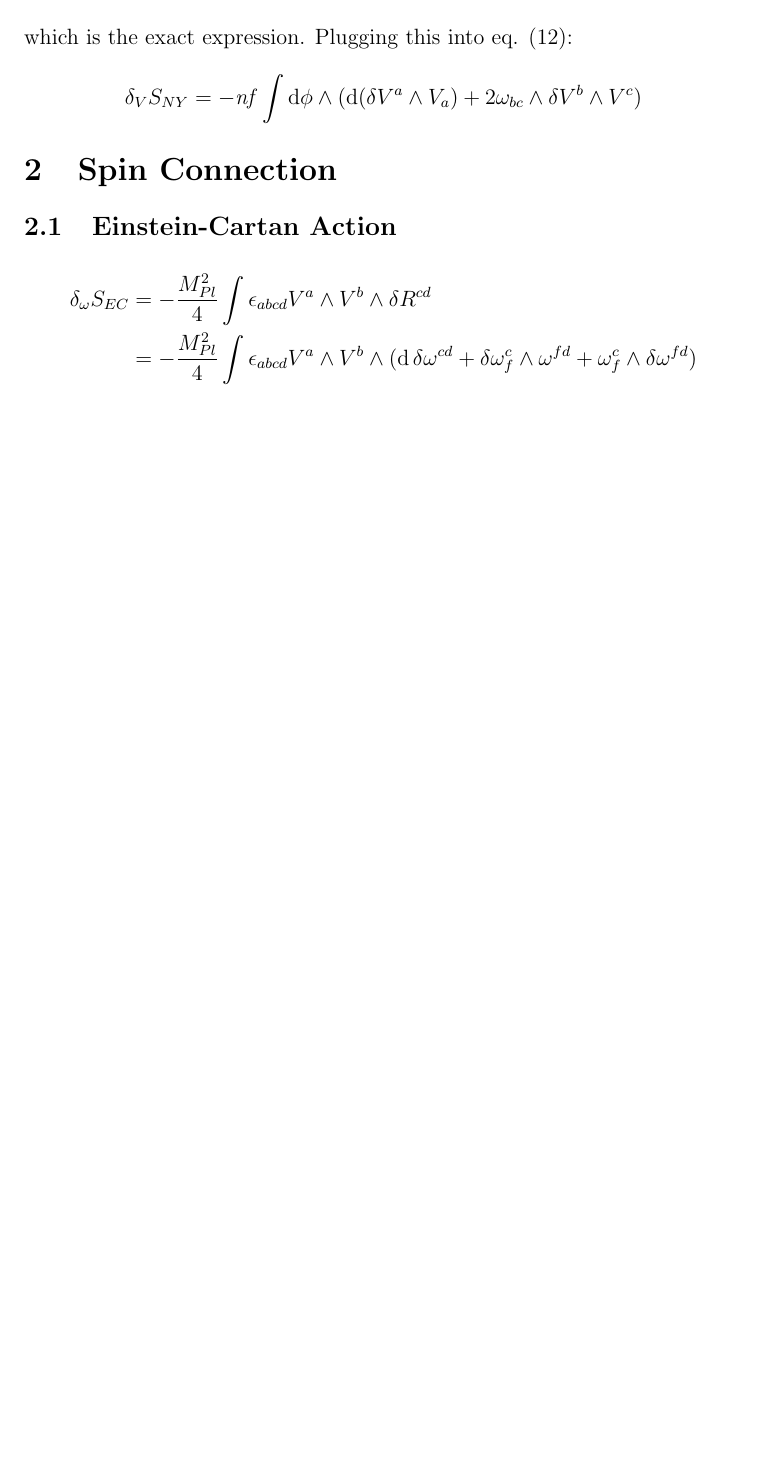
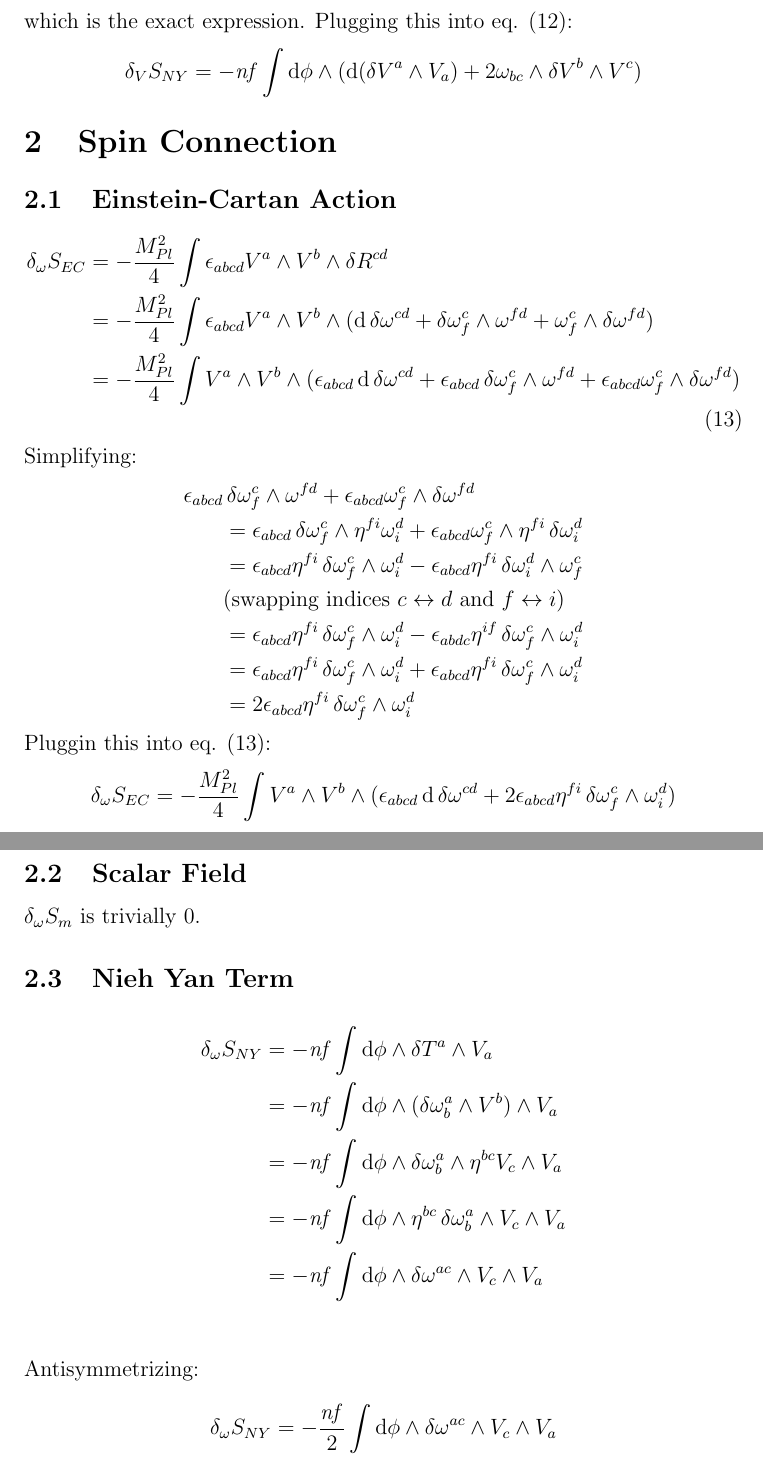
Before and after one commit to agastiyo/torsional_gravity_waves, a LaTeX document (notes/variations.tex): part of page 5 of 5 before the commit and two parts of pages 5 and 6 of 6 after it, the two joined at a grey line, cut so that both start at the same text, the shorter picture padded with empty space. Compiled offline with pdfLaTeX.

Commit message:
Worked on the Spin Connection Variation

```diff
--- a/notes/variations.tex
+++ b/notes/variations.tex
@@ -136,9 +136,40 @@ which is the exact expression. Plugging this into eq. (12):
 
 \section{Spin Connection}
 \subsection{Einstein-Cartan Action}
+\begin{align}
+  \var_\omega{S_{EC}} &= -\frac{M_{Pl}^2}{4} \int \epsilon_{abcd}V^a \wedge V^b \wedge \var{R^{cd}} \nonumber \\
+  &= -\frac{M_{Pl}^2}{4} \int \epsilon_{abcd}V^a \wedge V^b \wedge (\dd{\var{\omega^{cd}}} + \var{\omega^c_f} \wedge \omega^{fd} + \omega^c_f \wedge \var{\omega^{fd}}) \nonumber \\
+  &= -\frac{M_{Pl}^2}{4} \int V^a \wedge V^b \wedge (\epsilon_{abcd}\dd{\var{\omega^{cd}}} + \epsilon_{abcd}\var{\omega^c_f} \wedge \omega^{fd} + \epsilon_{abcd}\omega^c_f \wedge \var{\omega^{fd}})
+\end{align}
+Simplifying:
 \begin{align*}
-  \var_\omega{S_{EC}} &= -\frac{M_{Pl}^2}{4} \int \epsilon_{abcd}V^a \wedge V^b \wedge \var{R^{cd}} \\
-  &= -\frac{M_{Pl}^2}{4} \int \epsilon_{abcd}V^a \wedge V^b \wedge (\dd{\var{\omega^{cd}}} + \var{\omega^c_f} \wedge \omega^{fd} + \omega^c_f \wedge \var{\omega^{fd}}) \\
+  \epsilon_{abcd}&\var{\omega^c_f} \wedge \omega^{fd} + \epsilon_{abcd}\omega^c_f \wedge \var{\omega^{fd}} \\
+  &= \epsilon_{abcd}\var{\omega^c_f} \wedge \eta^{fi}\omega^d_i + \epsilon_{abcd}\omega^c_f \wedge \eta^{fi}\var{\omega^d_i} \\
+  &= \epsilon_{abcd}\eta^{fi} \var{\omega^c_f} \wedge \omega^d_i - \epsilon_{abcd}\eta^{fi} \var{\omega^d_i} \wedge \omega^c_f \\
+  &\text{(swapping indices $c \leftrightarrow d$ and $f \leftrightarrow i$)} \\
+  &= \epsilon_{abcd}\eta^{fi} \var{\omega^c_f} \wedge \omega^d_i - \epsilon_{abdc}\eta^{if} \var{\omega^c_f} \wedge \omega^d_i \\
+  &= \epsilon_{abcd}\eta^{fi} \var{\omega^c_f} \wedge \omega^d_i + \epsilon_{abcd}\eta^{fi} \var{\omega^c_f} \wedge \omega^d_i \\
+  &= 2\epsilon_{abcd}\eta^{fi} \var{\omega^c_f} \wedge \omega^d_i
+\end{align*}
+Pluggin this into eq. (13):
+\begin{align*}
+  \var_\omega{S_{EC}} &= -\frac{M_{Pl}^2}{4} \int V^a \wedge V^b \wedge (\epsilon_{abcd}\dd{\var{\omega^{cd}}} + 2\epsilon_{abcd}\eta^{fi} \var{\omega^c_f} \wedge \omega^d_i)
+\end{align*}
+
+\subsection{Scalar Field}
+$\var_\omega{S_m}$ is trivially $0$.
+
+\subsection{Nieh Yan Term}
+\begin{align*}
+  \var_\omega{S_{NY}} &= -\mathit{nf} \int \dd{\phi} \wedge \var{T^a} \wedge V_a \\
+  &= -\mathit{nf} \int \dd{\phi} \wedge (\var{\omega^a_b} \wedge V^b) \wedge V_a \\
+  &= -\mathit{nf} \int \dd{\phi} \wedge \var{\omega^a_b} \wedge \eta^{bc}V_c \wedge V_a \\
+  &= -\mathit{nf} \int \dd{\phi} \wedge \eta^{bc}\var{\omega^a_b} \wedge V_c \wedge V_a \\
+  &= -\mathit{nf} \int \dd{\phi} \wedge \var{\omega^{ac}} \wedge V_c \wedge V_a \\
+\end{align*}
+Antisymmetrizing:
+\begin{align*}
+  \var_\omega{S_{NY}} &= -\frac{\mathit{nf}}{2} \int \dd{\phi} \wedge \var{\omega^{ac}} \wedge V_c \wedge V_a
 \end{align*}
 
 \end{document}
```
Also changed, not shown: notes/variations.pdf.
